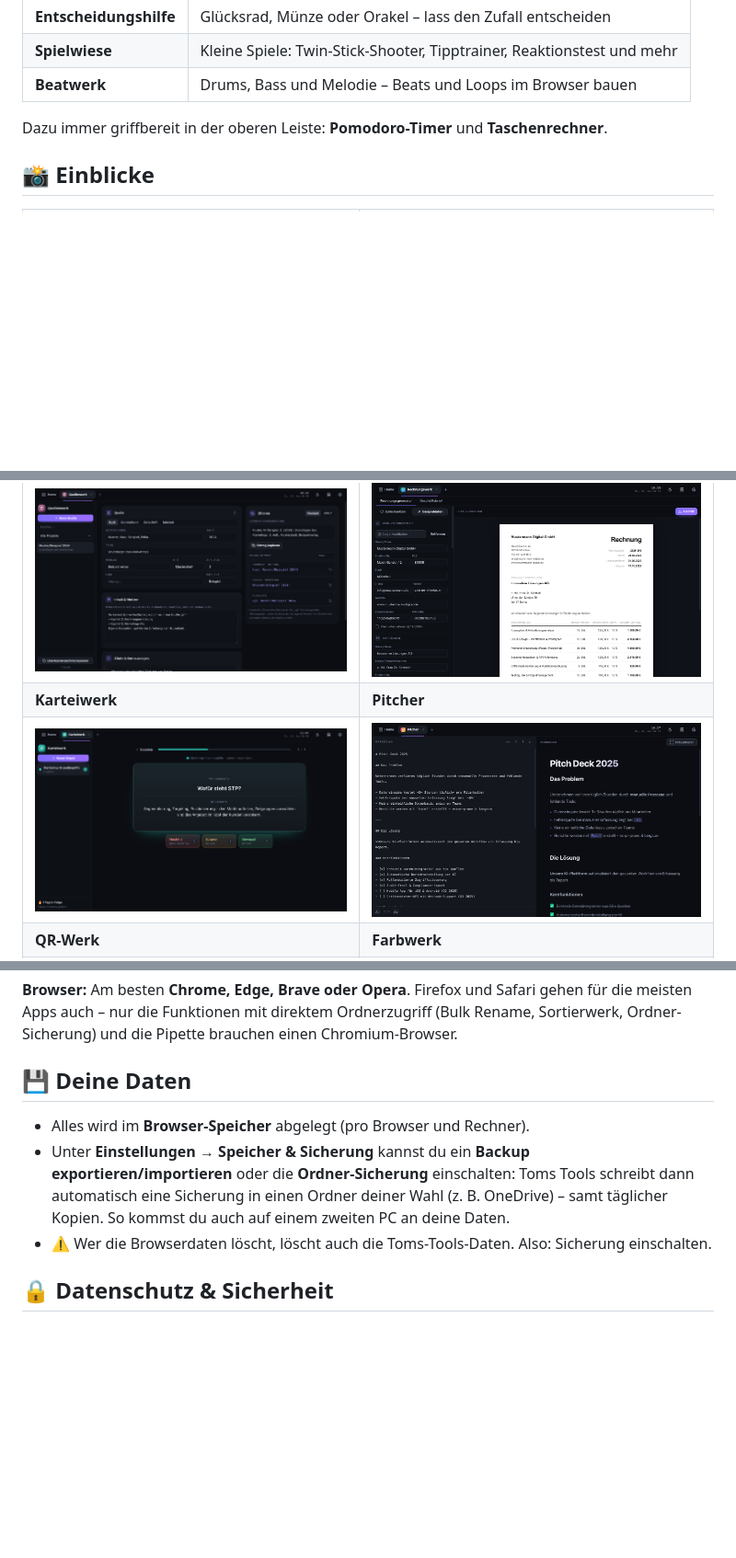
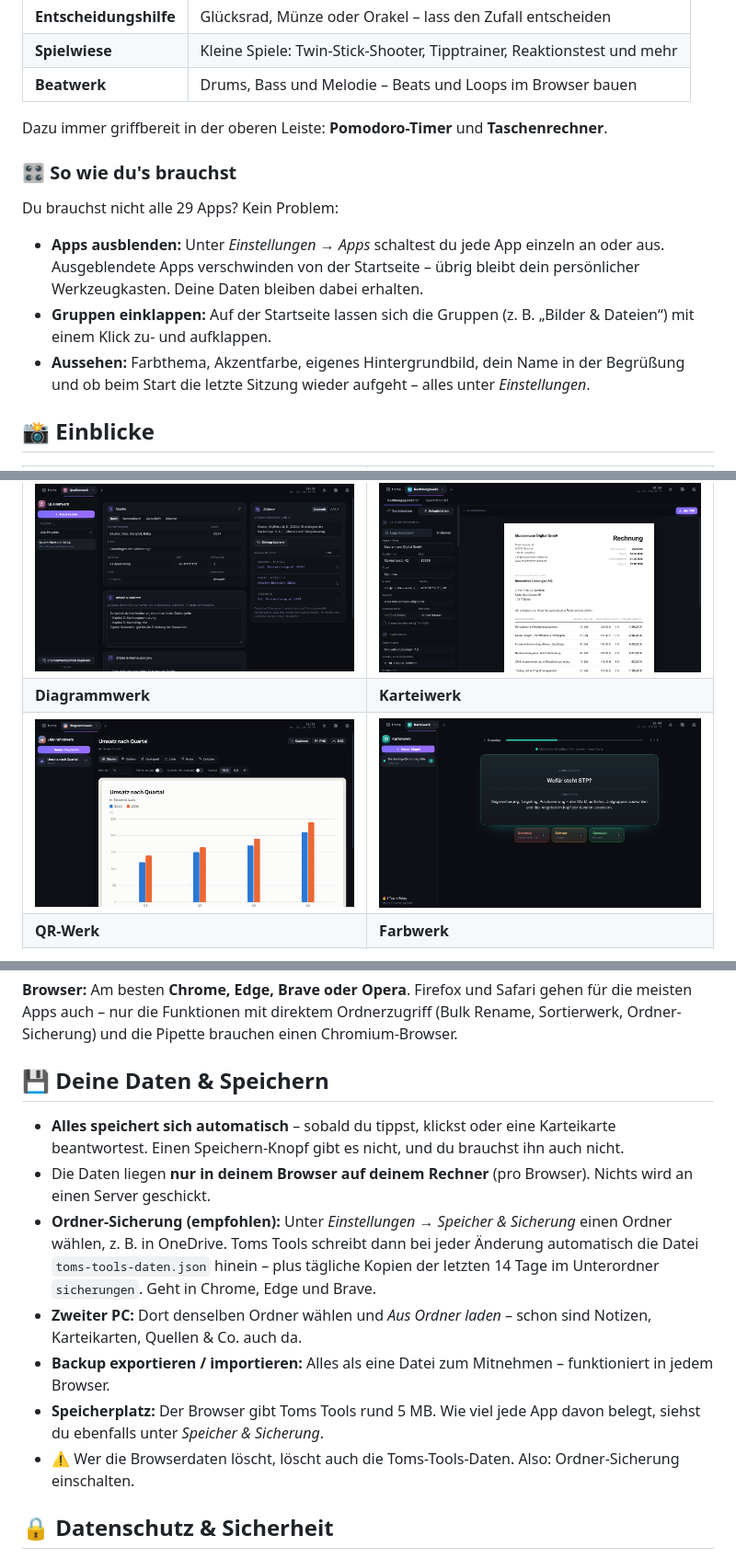
Before and after one commit to tj537/toms-tools, a Markdown page: README.md, 3 parts joined by grey strips. Shown at 92% size. Rendered like a GitHub page; pictures changed too: docs/diagrammwerk.png (added), docs/pitcher.png (deleted); blank space fills up the shorter version.

```diff
--- a/README.md
+++ b/README.md
@@ -98,6 +99,14 @@ Warum? Auf der Arbeit kann ich nichts installieren. Toms Tools ist nur eine HTML
 
 Dazu immer griffbereit in der oberen Leiste: **Pomodoro-Timer** und **Taschenrechner**.
 
+### 🎛️ So wie du's brauchst
+
+Du brauchst nicht alle 29 Apps? Kein Problem:
+
+- **Apps ausblenden:** Unter *Einstellungen → Apps* schaltest du jede App einzeln an oder aus. Ausgeblendete Apps verschwinden von der Startseite – übrig bleibt dein persönlicher Werkzeugkasten. Deine Daten bleiben dabei erhalten.
+- **Gruppen einklappen:** Auf der Startseite lassen sich die Gruppen (z. B. „Bilder & Dateien“) mit einem Klick zu- und aufklappen.
+- **Aussehen:** Farbthema, Akzentfarbe, eigenes Hintergrundbild, dein Name in der Begrüßung und ob beim Start die letzte Sitzung wieder aufgeht – alles unter *Einstellungen*.
+
 ## 📸 Einblicke
 
 | Modellwerk | Kennzahlwerk |
@@ -105,8 +114,8 @@ Dazu immer griffbereit in der oberen Leiste: **Pomodoro-Timer** und **Taschenrec
 | ![Modellwerk](docs/modellwerk.png) | ![Kennzahlwerk](docs/kennzahlwerk.png) |
 | **Quellenwerk** | **Rechnungswerk** |
 | ![Quellenwerk](docs/quellenwerk.png) | ![Rechnungswerk](docs/rechnungswerk.png) |
-| **Karteiwerk** | **Pitcher** |
-| ![Karteiwerk](docs/karteiwerk.png) | ![Pitcher](docs/pitcher.png) |
+| **Diagrammwerk** | **Karteiwerk** |
+| ![Diagrammwerk](docs/diagrammwerk.png) | ![Karteiwerk](docs/karteiwerk.png) |
 | **QR-Werk** | **Farbwerk** |
 | ![QR-Werk](docs/qrwerk.png) | ![Farbwerk](docs/farbwerk.png) |
 
@@ -120,11 +129,15 @@ Dazu immer griffbereit in der oberen Leiste: **Pomodoro-Timer** und **Taschenrec
 
 **Browser:** Am besten **Chrome, Edge, Brave oder Opera**. Firefox und Safari gehen für die meisten Apps auch – nur die Funktionen mit direktem Ordnerzugriff (Bulk Rename, Sortierwerk, Ordner-Sicherung) und die Pipette brauchen einen Chromium-Browser.
 
-## 💾 Deine Daten
+## 💾 Deine Daten & Speichern
 
-- Alles wird im **Browser-Speicher** abgelegt (pro Browser und Rechner).
-- Unter **Einstellungen → Speicher & Sicherung** kannst du ein **Backup exportieren/importieren** oder die **Ordner-Sicherung** einschalten: Toms Tools schreibt dann automatisch eine Sicherung in einen Ordner deiner Wahl (z. B. OneDrive) – samt täglicher Kopien. So kommst du auch auf einem zweiten PC an deine Daten.
-- ⚠️ Wer die Browserdaten löscht, löscht auch die Toms-Tools-Daten. Also: Sicherung einschalten.
+- **Alles speichert sich automatisch** – sobald du tippst, klickst oder eine Karteikarte beantwortest. Einen Speichern-Knopf gibt es nicht, und du brauchst ihn auch nicht.
+- Die Daten liegen **nur in deinem Browser auf deinem Rechner** (pro Browser). Nichts wird an einen Server geschickt.
+- **Ordner-Sicherung (empfohlen):** Unter *Einstellungen → Speicher & Sicherung* einen Ordner wählen, z. B. in OneDrive. Toms Tools schreibt dann bei jeder Änderung automatisch die Datei `toms-tools-daten.json` hinein – plus tägliche Kopien der letzten 14 Tage im Unterordner `sicherungen`. Geht in Chrome, Edge und Brave.
+- **Zweiter PC:** Dort denselben Ordner wählen und *Aus Ordner laden* – schon sind Notizen, Karteikarten, Quellen & Co. auch da.
+- **Backup exportieren / importieren:** Alles als eine Datei zum Mitnehmen – funktioniert in jedem Browser.
+- **Speicherplatz:** Der Browser gibt Toms Tools rund 5 MB. Wie viel jede App davon belegt, siehst du ebenfalls unter *Speicher & Sicherung*.
+- ⚠️ Wer die Browserdaten löscht, löscht auch die Toms-Tools-Daten. Also: Ordner-Sicherung einschalten.
 
 ## 🔒 Datenschutz & Sicherheit
 
```
Also changed, not shown: other parts of README.md (+4 -3 lines), 1 other file.
